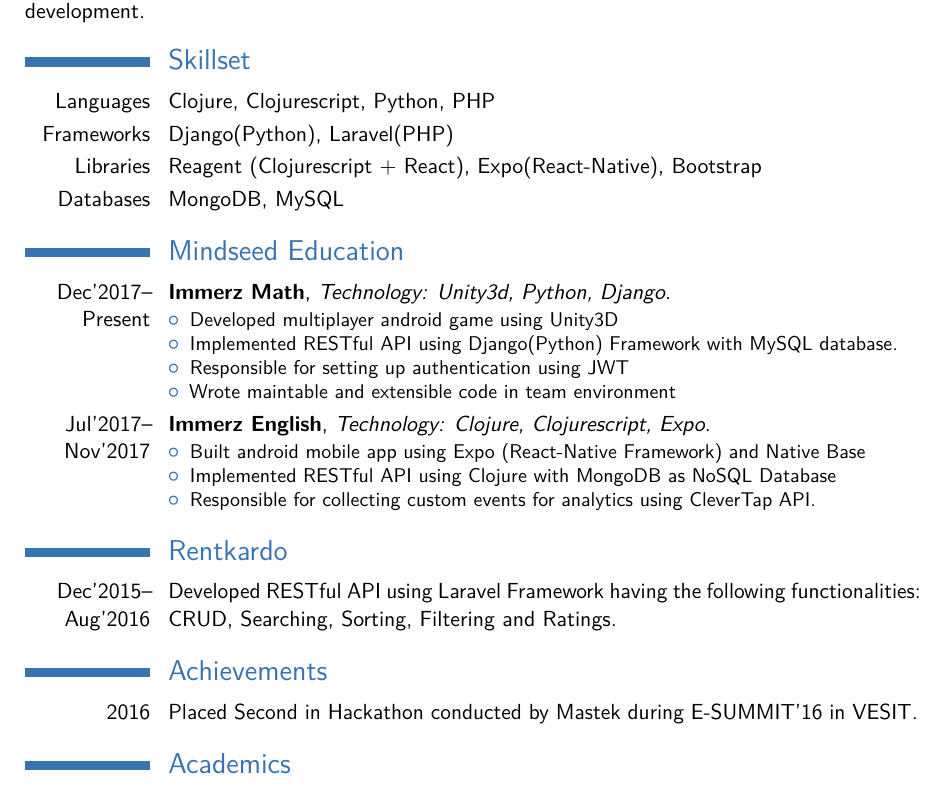
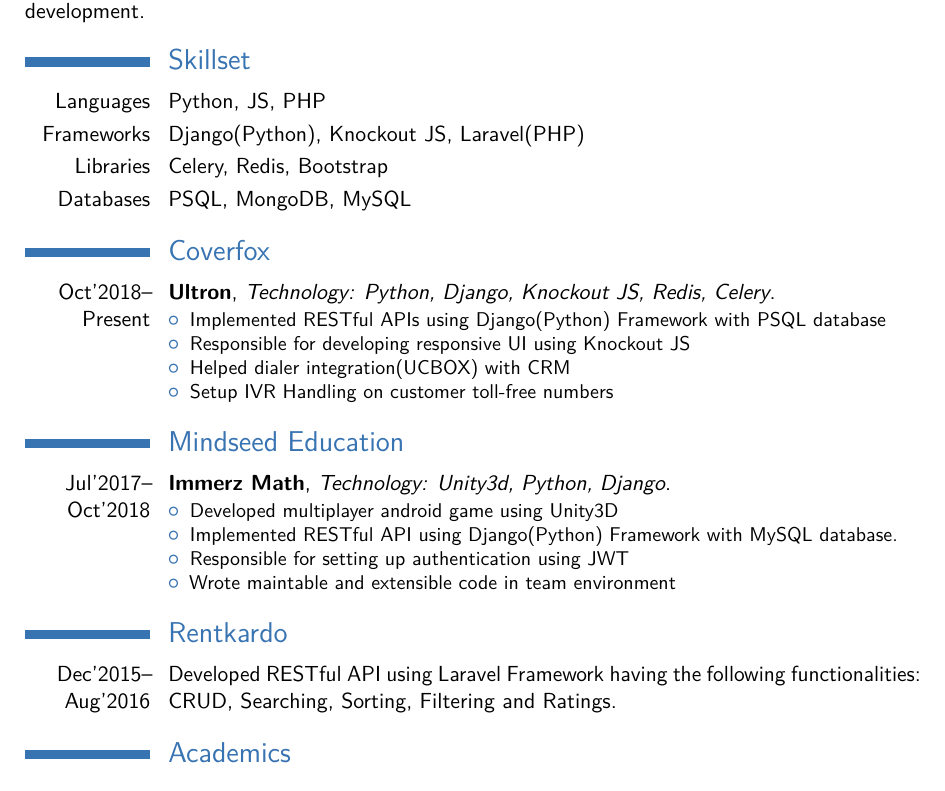
Before and after one commit to sachinharpalani/resume, a LaTeX CV (sachin_harpalani.tex): part of the page, cut so that both start at the same text. Compiled offline with pdfLaTeX.

Commit message:
Added coverfox experience

```diff
--- a/sachin_harpalani.tex
+++ b/sachin_harpalani.tex
@@ -77,20 +77,33 @@
 
 \section{Skillset}
 
-\cvitem{Languages}{Clojure, Clojurescript, Python, PHP}
-\cvitem{Frameworks}{Django(Python), Laravel(PHP)}
-\cvitem{Libraries}{Reagent (Clojurescript + React), Expo(React-Native), Bootstrap}
-\cvitem{Databases}{MongoDB, MySQL}
+\cvitem{Languages}{Python, JS, PHP}
+\cvitem{Frameworks}{Django(Python), Knockout JS, Laravel(PHP)}
+\cvitem{Libraries}{Celery, Redis, Bootstrap}
+\cvitem{Databases}{PSQL, MongoDB, MySQL}
 %\cvitem{Tools}{spacemacs, org-mode, CIDER for clojure}
 
 
 %----------------------------------------------------------------------------------------
 %	 WORK EXPERIENCE
 %----------------------------------------------------------------------------------------
+\section{Coverfox}
+
+\cventry {Oct'2018--Present}{Ultron}
+{Technology: Python, Django, Knockout JS, Redis, Celery}{}{}
+%{Ultron is a inhouse task-based CRM developed for helping advisors connect with right customers at the right time.}
+{\begin{itemize}
+%\item Worked closely with business team
+\item Implemented RESTful APIs using Django(Python) Framework with PSQL database
+\item Responsible for developing responsive UI using Knockout JS
+\item Helped dialer integration(UCBOX) with CRM
+\item Setup IVR Handling on customer toll-free numbers
+\end{itemize}}
+
 
 \section{Mindseed Education}
 
-\cventry {Dec'2017--Present}{Immerz Math}
+\cventry {Jul'2017--Oct'2018}{Immerz Math}
 {Technology: Unity3d, Python, Django}{}{}
 %{Immerz Math is a eduDriod for learning Mathematics for children of age group 10-16 yrs. My responsibilities included creating multiplayer android game using Unity3d and RESTful API using django framework with MySQL.}
 {\begin{itemize}
@@ -100,14 +113,14 @@
 \item Wrote maintable and extensible code in team environment
 \end{itemize}}
 
-\cventry {Jul'2017--Nov'2017}{Immerz English}
-{Technology: Clojure, Clojurescript, Expo}{}{}
+%\cventry {Jul'2017--Nov'2017}{Immerz English}
+%{Technology: Clojure, Clojurescript, Expo}{}{}
 %{Immerz English is a eduDroid for learning English for children of age group 1-4 yrs. My responsibilities included developing Mobile App using Expo and Native Base, RESTful API using Clojure, NoSQL Database with MongoDB and Analytics using Clevertap.}
-{\begin{itemize}
-\item Built android mobile app using Expo (React-Native Framework) and Native Base
-\item Implemented RESTful API using Clojure with MongoDB as NoSQL Database
-\item Responsible for collecting custom events for analytics using CleverTap API.
-\end{itemize}}
+%{\begin{itemize}
+%\item Built android mobile app using Expo (React-Native Framework) and Native Base
+%\item Implemented RESTful API using Clojure with MongoDB as NoSQL Database
+%\item Responsible for collecting custom events for analytics using CleverTap API.
+%\end{itemize}}
 
 
 %----------------------------------------------------------------------------------------
@@ -137,9 +150,9 @@
 %----------------------------------------------------------------------------------------
 
 
-\section{Achievements}
+%\section{Achievements}
 
-\cvitem {2016}{Placed Second in Hackathon conducted by Mastek during E-SUMMIT'16 in VESIT.}
+%\cvitem {2016}{Placed Second in Hackathon conducted by Mastek during E-SUMMIT'16 in VESIT.}
 
 
 %----------------------------------------------------------------------------------------
```
